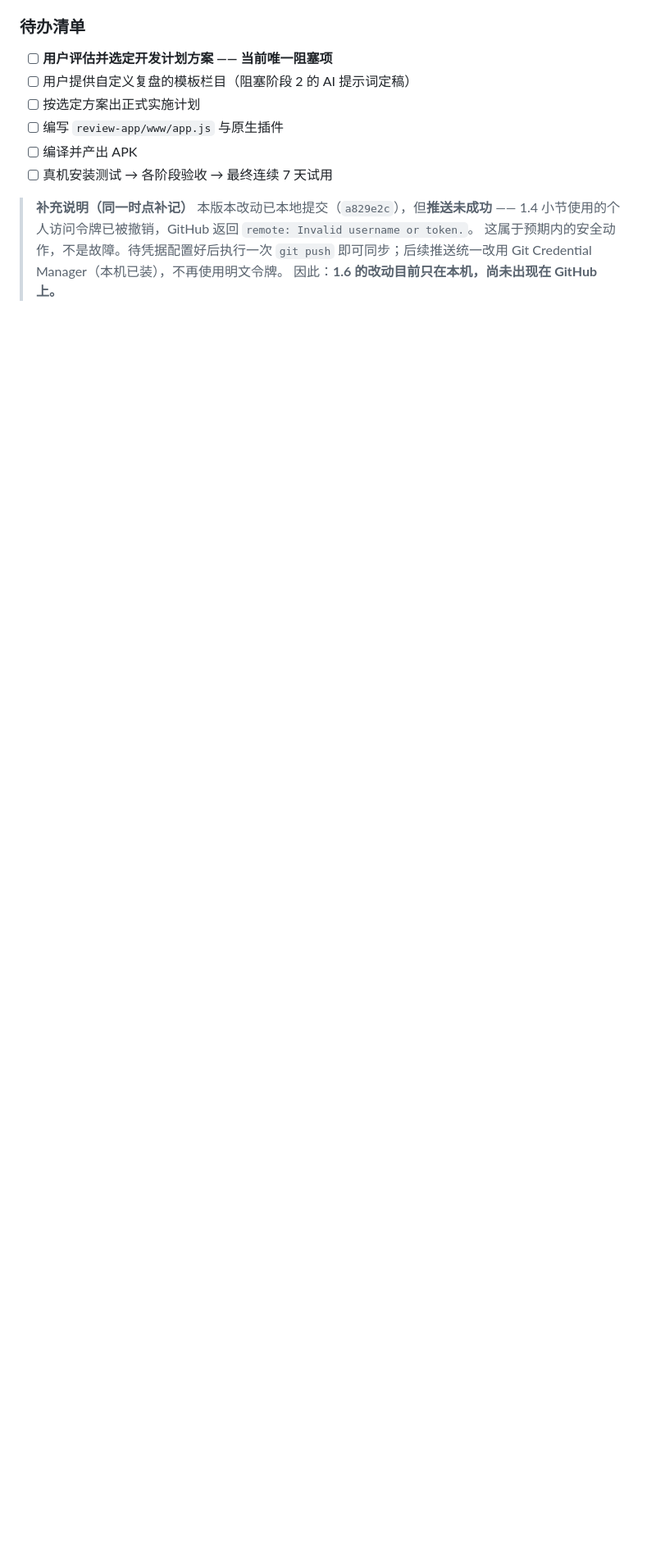
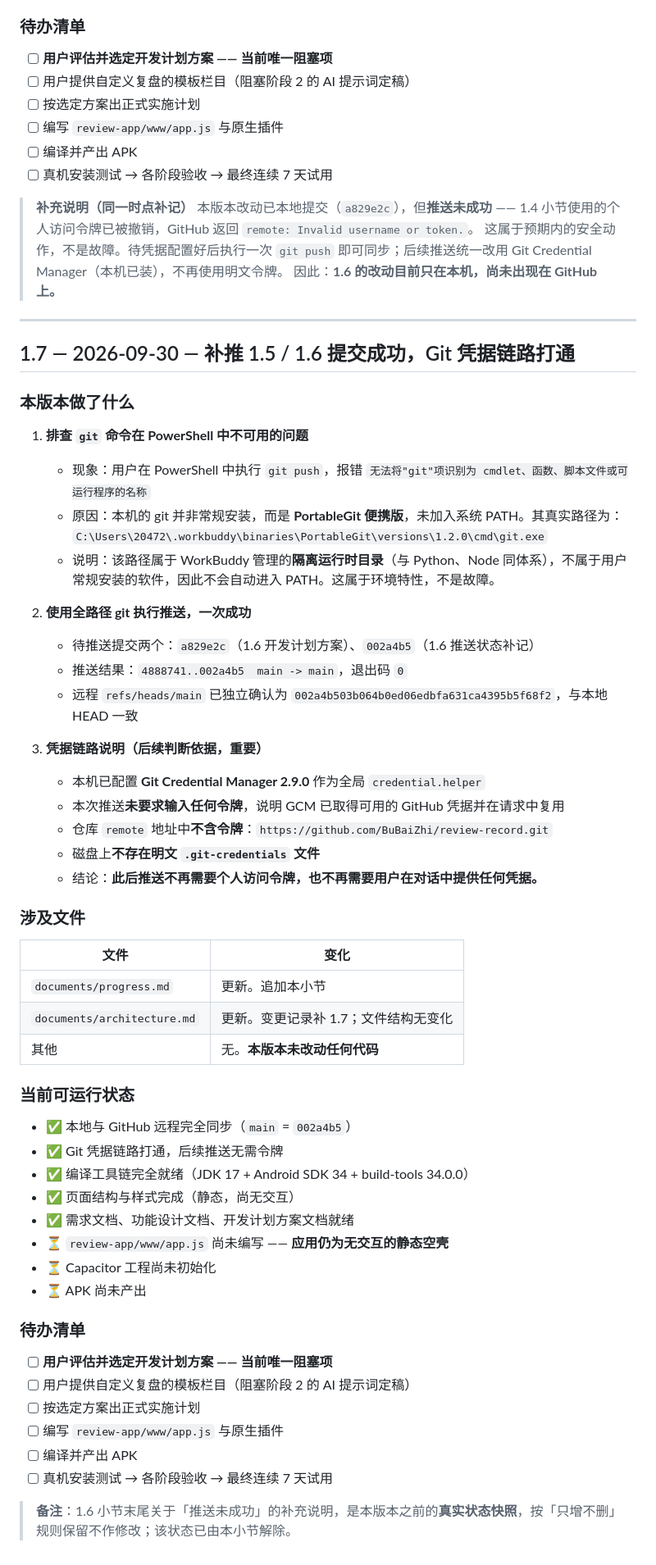
Before and after one commit to BuBaiZhi/review-record, a Markdown page: documents/progress.md, the part around the change. Shown at 82% size. GitHub-like rendering; blank space fills up the shorter version.

Commit message:
docs: 补推完成并记录 Git 环境事实（1.7）
- documents/progress.md: 追加 1.7 小节（git 未入 PATH 的原因、补推结果、GCM 凭据链路说明）
- documents/architecture.md: 变更记录补 1.7
- 纯文档产出，未改动代码

```diff
--- a/documents/progress.md
+++ b/documents/progress.md
@@ -476,3 +476,57 @@
 > 本版本改动已本地提交（`a829e2c`），但**推送未成功** —— 1.4 小节使用的个人访问令牌已被撤销，GitHub 返回 `remote: Invalid username or token.`。
 > 这属于预期内的安全动作，不是故障。待凭据配置好后执行一次 `git push` 即可同步；后续推送统一改用 Git Credential Manager（本机已装），不再使用明文令牌。
 > 因此：**1.6 的改动目前只在本机，尚未出现在 GitHub 上。**
+
+---
+
+## 1.7 — 2026-09-30 — 补推 1.5 / 1.6 提交成功，Git 凭据链路打通
+
+### 本版本做了什么
+
+1. **排查 `git` 命令在 PowerShell 中不可用的问题**
+   - 现象：用户在 PowerShell 中执行 `git push`，报错 `无法将"git"项识别为 cmdlet、函数、脚本文件或可运行程序的名称`
+   - 原因：本机的 git 并非常规安装，而是 **PortableGit 便携版**，未加入系统 PATH。其真实路径为：
+     `C:\Users\20472\.workbuddy\binaries\PortableGit\versions\1.2.0\cmd\git.exe`
+   - 说明：该路径属于 WorkBuddy 管理的**隔离运行时目录**（与 Python、Node 同体系），不属于用户常规安装的软件，因此不会自动进入 PATH。这属于环境特性，不是故障。
+
+2. **使用全路径 git 执行推送，一次成功**
+   - 待推送提交两个：`a829e2c`（1.6 开发计划方案）、`002a4b5`（1.6 推送状态补记）
+   - 推送结果：`4888741..002a4b5  main -> main`，退出码 `0`
+   - 远程 `refs/heads/main` 已独立确认为 `002a4b503b064b0ed06edbfa631ca4395b5f68f2`，与本地 HEAD 一致
+
+3. **凭据链路说明（后续判断依据，重要）**
+   - 本机已配置 **Git Credential Manager 2.9.0** 作为全局 `credential.helper`
+   - 本次推送**未要求输入任何令牌**，说明 GCM 已取得可用的 GitHub 凭据并在请求中复用
+   - 仓库 `remote` 地址中**不含令牌**：`https://github.com/BuBaiZhi/review-record.git`
+   - 磁盘上**不存在明文 `.git-credentials` 文件**
+   - 结论：**此后推送不再需要个人访问令牌，也不再需要用户在对话中提供任何凭据。**
+
+### 涉及文件
+
+| 文件 | 变化 |
+| --- | --- |
+| `documents/progress.md` | 更新。追加本小节 |
+| `documents/architecture.md` | 更新。变更记录补 1.7；文件结构无变化 |
+| 其他 | 无。**本版本未改动任何代码** |
+
+### 当前可运行状态
+
+- ✅ 本地与 GitHub 远程完全同步（`main` = `002a4b5`）
+- ✅ Git 凭据链路打通，后续推送无需令牌
+- ✅ 编译工具链完全就绪（JDK 17 + Android SDK 34 + build-tools 34.0.0）
+- ✅ 页面结构与样式完成（静态，尚无交互）
+- ✅ 需求文档、功能设计文档、开发计划方案文档就绪
+- ⏳ `review-app/www/app.js` 尚未编写 —— **应用仍为无交互的静态空壳**
+- ⏳ Capacitor 工程尚未初始化
+- ⏳ APK 尚未产出
+
+### 待办清单
+
+- [ ] **用户评估并选定开发计划方案 —— 当前唯一阻塞项**
+- [ ] 用户提供自定义复盘的模板栏目（阻塞阶段 2 的 AI 提示词定稿）
+- [ ] 按选定方案出正式实施计划
+- [ ] 编写 `review-app/www/app.js` 与原生插件
+- [ ] 编译并产出 APK
+- [ ] 真机安装测试 → 各阶段验收 → 最终连续 7 天试用
+
+> **备注**：1.6 小节末尾关于「推送未成功」的补充说明，是本版本之前的**真实状态快照**，按「只增不删」规则保留不作修改；该状态已由本小节解除。
```
Also changed, not shown: documents/architecture.md (+1 -0 lines).
